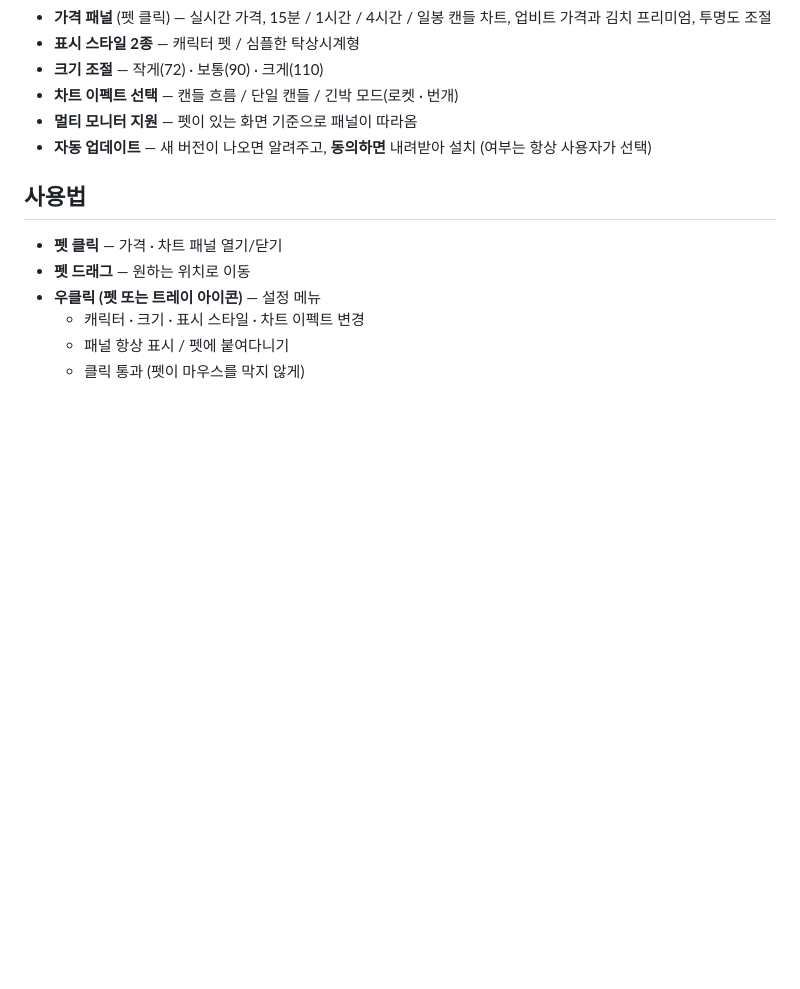
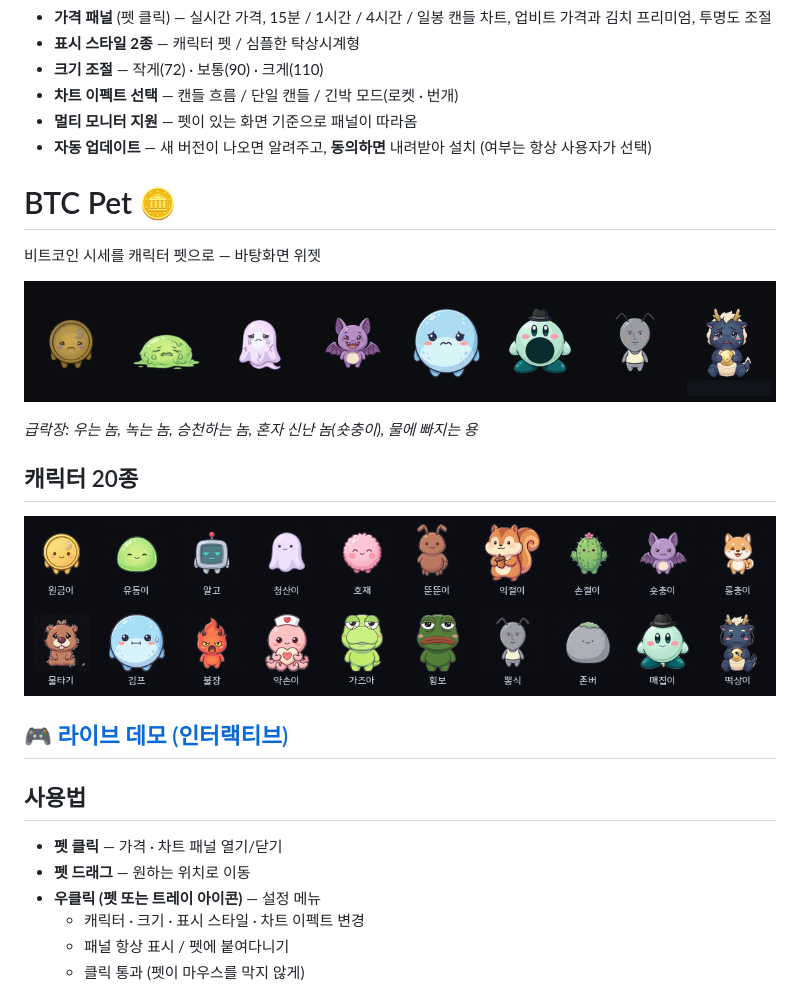
Before and after one commit to stealer99/btc-pet-desktop, a Markdown page: README.md, the part around the change. Rendered like a GitHub page; pictures changed too: docs/btc-pet-dump-banner.gif (added), docs/btc-pet-lineup.png (added); blank space fills up the shorter version.

```diff
--- a/README.md
+++ b/README.md
@@ -22,6 +22,19 @@
 - **멀티 모니터 지원** — 펫이 있는 화면 기준으로 패널이 따라옴
 - **자동 업데이트** — 새 버전이 나오면 알려주고, **동의하면** 내려받아 설치 (여부는 항상 사용자가 선택)
 
+# BTC Pet 🪙
+
+비트코인 시세를 캐릭터 펫으로 — 바탕화면 위젯
+
+![급락 반응](docs/btc-pet-dump-banner.gif)
+
+*급락장: 우는 놈, 녹는 놈, 승천하는 놈, 혼자 신난 놈(숏충이), 물에 빠지는 용*
+
+## 캐릭터 20종
+![라인업](docs/btc-pet-lineup.png)
+
+## 🎮 [라이브 데모 (인터랙티브)](https://stealer99.github.io/btc-pet-desktop/)
+
 ## 사용법
 
 - **펫 클릭** — 가격 · 차트 패널 열기/닫기
```
Also changed, not shown: 1 other file.
